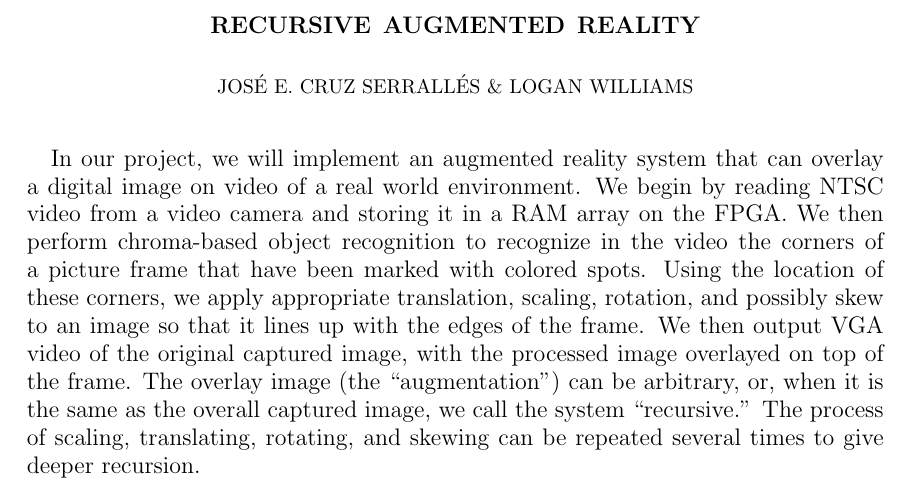
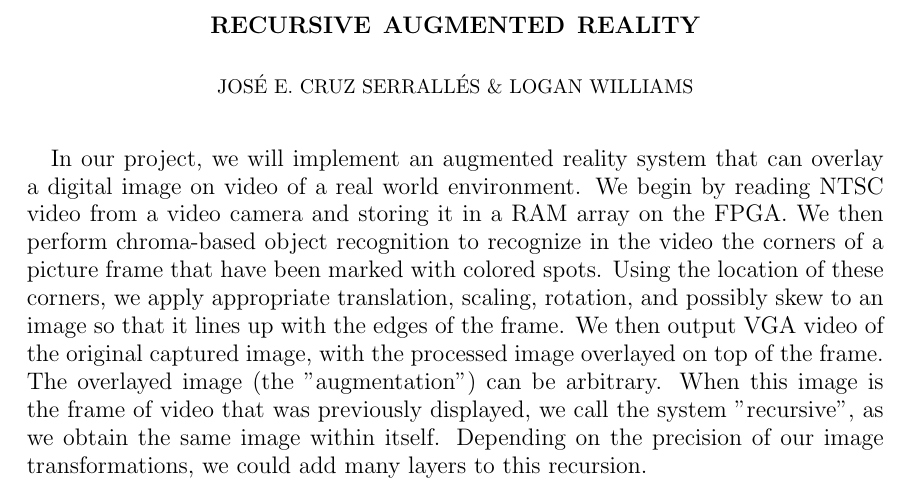
Before and after one commit to loganwilliams/augmented-reality-on-fpga, a LaTeX paper (doc/abstract/abstract.tex): part of the page, cut so that both start at the same text. Compiled offline with pdfLaTeX.

Commit message:
changed a bit of the wording of the abstract

```diff
--- a/doc/abstract/abstract.tex
+++ b/doc/abstract/abstract.tex
@@ -13,6 +13,6 @@
 \begin{document}
 \maketitle
 
-In our project, we will implement an augmented reality system that can overlay a digital image on video of a real world environment. We begin by reading NTSC video from a video camera and storing it in a RAM array on the FPGA. We then perform chroma-based object recognition to recognize in the video the corners of a picture frame that have been marked with colored spots. Using the location of these corners, we apply appropriate translation, scaling, rotation, and possibly skew to an image so that it lines up with the edges of the frame. We then output VGA video of the original captured image, with the processed image overlayed on top of the frame. The overlay image (the ``augmentation'') can be arbitrary, or, when it is the same as the overall captured image, we call the system ``recursive.'' The process of scaling, translating, rotating, and skewing can be repeated several times to give deeper recursion.
+In our project, we will implement an augmented reality system that can overlay a digital image on video of a real world environment. We begin by reading NTSC video from a video camera and storing it in a RAM array on the FPGA. We then perform chroma-based object recognition to recognize in the video the corners of a picture frame that have been marked with colored spots. Using the location of these corners, we apply appropriate translation, scaling, rotation, and possibly skew to an image so that it lines up with the edges of the frame. We then output VGA video of the original captured image, with the processed image overlayed on top of the frame. The overlayed image (the "augmentation") can be arbitrary. When this image is the frame of video that was previously displayed, we call the system "recursive", as we obtain the same image within itself. Depending on the precision of our image transformations, we could add many layers to this recursion.
 
 \end{document}
```
Also changed, not shown: doc/abstract/abstract.pdf, 2 other files.
